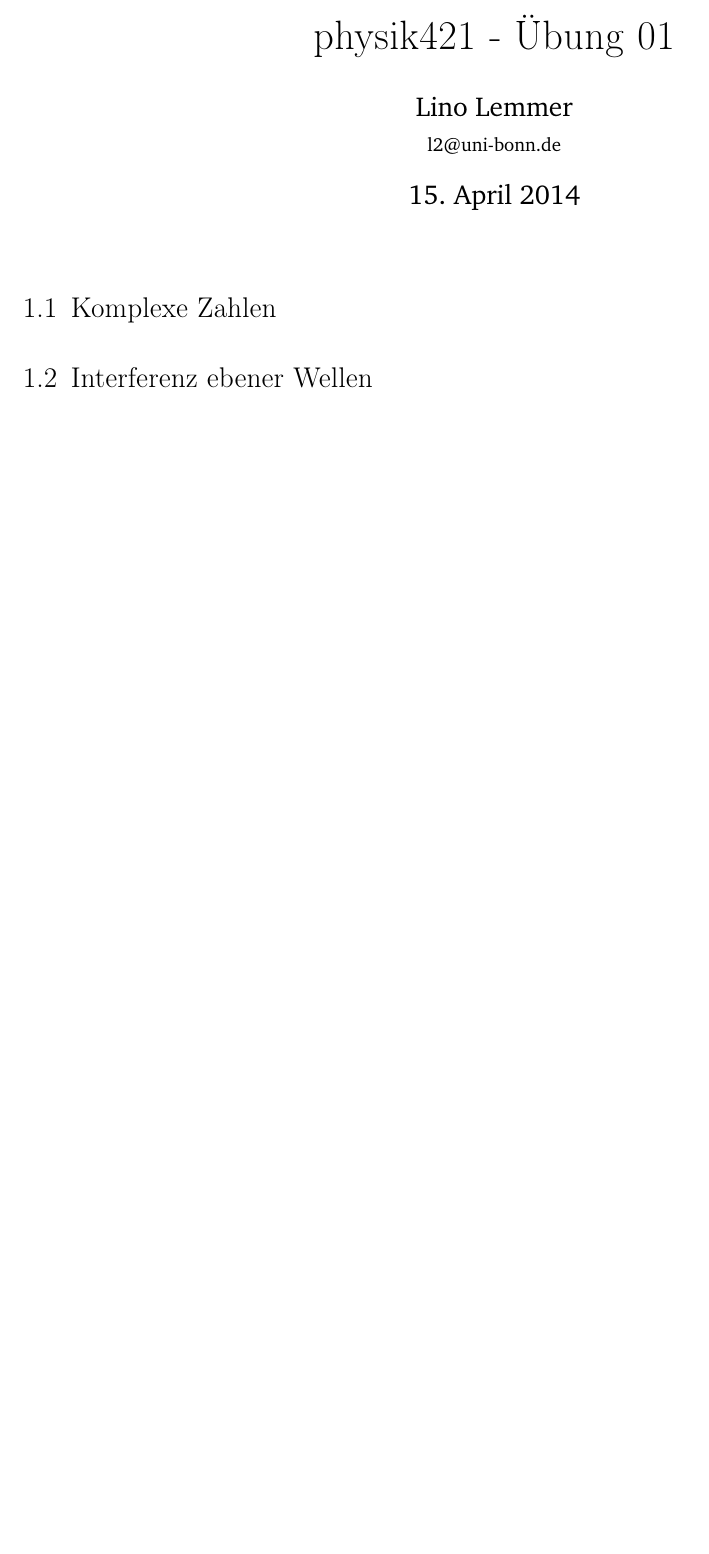
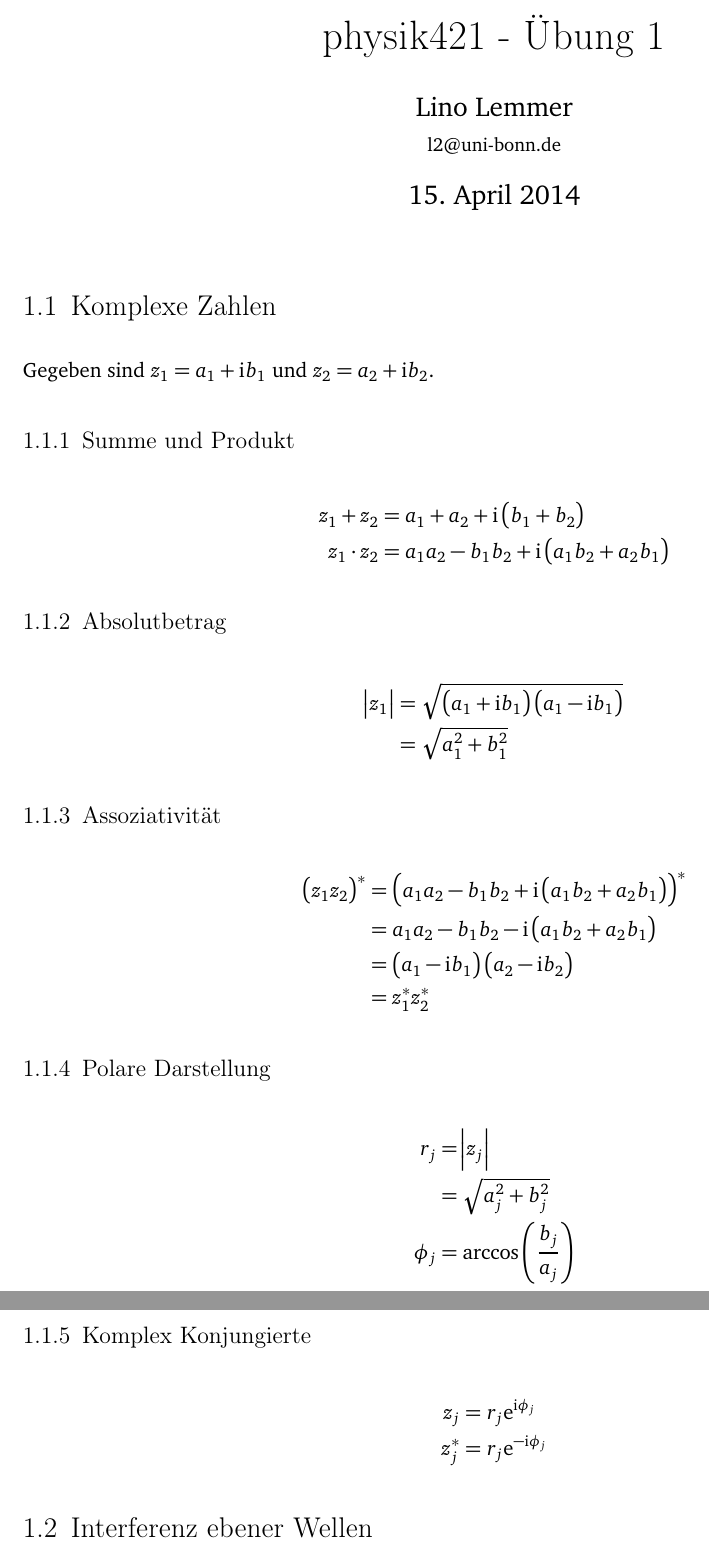
Before and after one commit to simon-schlepphorst/physik421, a LaTeX document (physik421-01/physik421-01.tex, which reads header.tex): part of the page before the commit and two parts of pages 1 and 2 of 2 after it, the two joined at a grey line, cut so that both start at the same text, the shorter picture padded with empty space. Compiled offline with pdfLaTeX.

Commit message:
Aufgabe 1.1 fast fertig

```diff
--- a/header.tex
+++ b/header.tex
@@ -90,7 +90,7 @@
 \newcommand \dsin[1]{\sin\del{#1}}
 \newcommand \dcos[1]{\cos\del{#1}}
 \newcommand \dtan[1]{\tan\del{#1}}
-\newcommand \darccos[1]{\arcos\del{#1}}
+\newcommand \darccos[1]{\arccos\del{#1}}
 \newcommand \darcsin[1]{\arcsin\del{#1}}
 \newcommand \darctan[1]{\arctan\del{#1}}
 
--- a/physik421-01/physik421-01.tex
+++ b/physik421-01/physik421-01.tex
@@ -4,7 +4,7 @@
 \setcounter{thezettel}{1}
 \renewcommand\thesection{\arabic{thezettel}.\arabic{section}}
 
-\title{physik421 - Übung 01}
+\title{physik421 - Übung \arabic{thezettel}}
 \author{Lino Lemmer \\ \small{l2@uni-bonn.de}}
 
 \begin{document}
@@ -12,6 +12,46 @@
 
 \section{Komplexe Zahlen}
 
+Gegeben sind $z_1 = a_1 + \ii b_1$ und $z_2 = a_2 + \ii b_2$.
+
+\subsection{Summe und Produkt}
+
+\begin{align*}
+    z_1 + z_2 &= a_1 + a_2 + \ii\del{b_1 + b_2} \\
+    z_1 \cdot z_2 &= a_1a_2 - b_1b_2 + \ii\del{a_1b_2+a_2b_1}
+\end{align*}
+
+\subsection{Absolutbetrag}
+
+\begin{align*}
+    \abs{z_1} &= \sqrt{\del{a_1 + \ii b_1}\del{a_1 - \ii b_1}} \\
+              &= \sqrt{a_1^2 + b_1^2}
+\end{align*}
+
+\subsection{Assoziativität}
+
+\begin{align*}
+    \del{z_1z_2}^* &= \del{a_1a_2 - b_1b_2 + \ii\del{a_1b_2 + a_2b_1}}^* \\
+                   &= a_1a_2 - b_1b_2 - \ii\del{a_1b_2 + a_2b_1} \\
+                   &= \del{a_1 - \ii b_1}\del{a_2 - \ii b_2} \\
+                   &= z_1^* z_2^*
+\end{align*}
+
+\subsection{Polare Darstellung}
+
+\begin{align*}
+    r_j &= \abs{z_j} \\
+        &= \sqrt{a_j^2 + b_j^2} \\
+    \phi_j &= \darccos{\frac{b_j}{a_j}}
+\end{align*}
+
+\subsection{Komplex Konjungierte}
+
+\begin{align*}
+    z_j &= r_j\eexp{\ii\phi_j} \\
+    z_j^* &= r_j\eexp{-\ii\phi_j}
+\end{align*}
+
 \section{Interferenz ebener Wellen}
 
 \section{Beugung am Einzelspalt}
```
